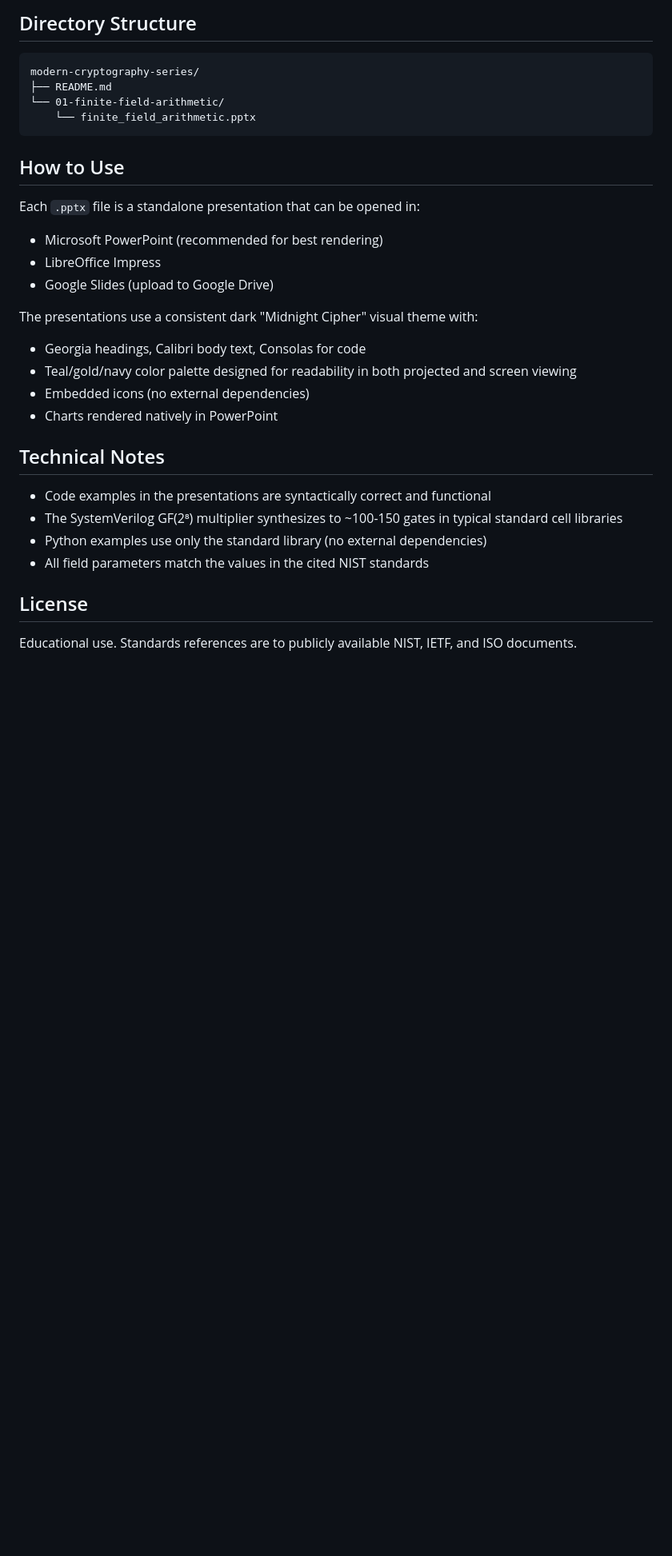
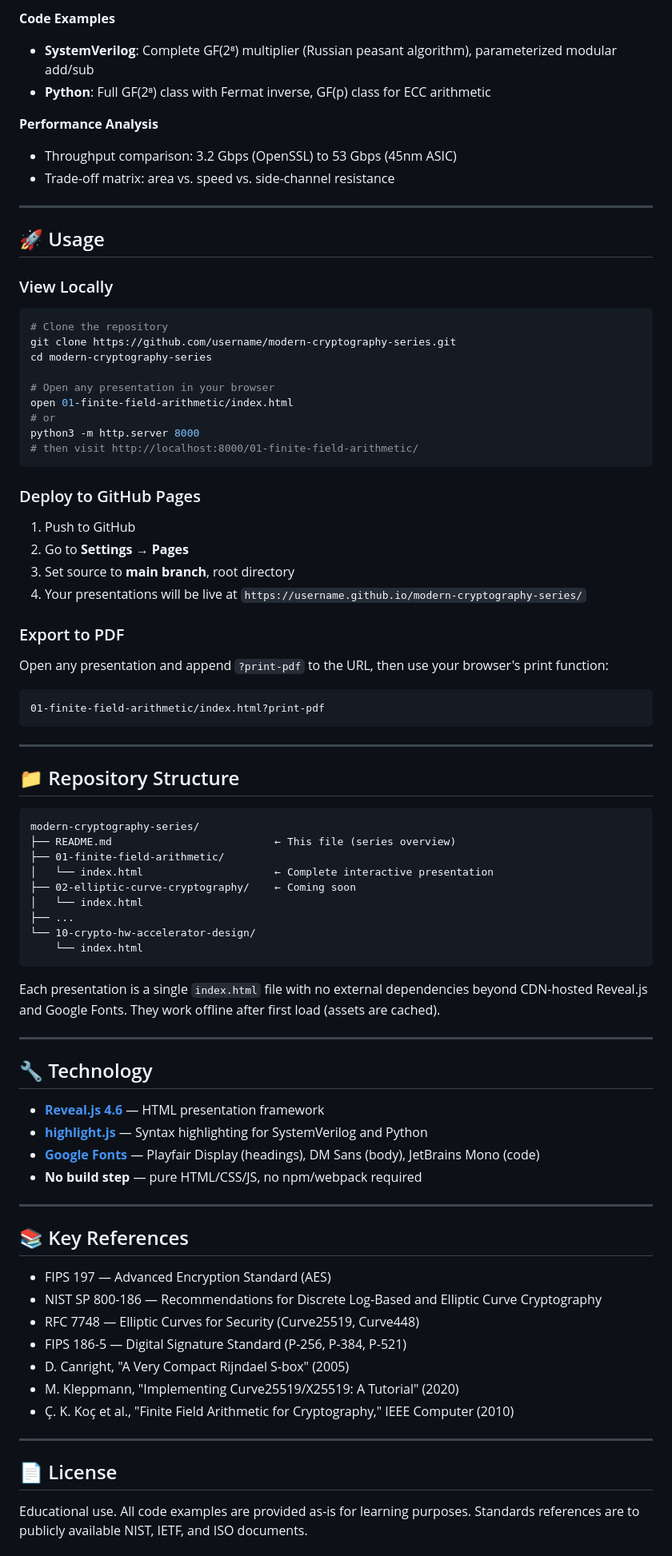
Before and after one commit to BrendanJamesLynskey/Cryptography, a Markdown page: README.md, the part around one of its changes. Shown at 80% size. GitHub-like rendering; blank space fills up the shorter version.

````diff
--- a/README.md
+++ b/README.md
@@ -41,33 +61,86 @@ A collection of detailed, graphical presentations covering the theory, standards
 
-## Directory Structure
+**Code Examples**
+- **SystemVerilog**: Complete GF(2⁸) multiplier (Russian peasant algorithm), parameterized modular add/sub
+- **Python**: Full GF(2⁸) class with Fermat inverse, GF(p) class for ECC arithmetic
+
+**Performance Analysis**
+- Throughput comparison: 3.2 Gbps (OpenSSL) to 53 Gbps (45nm ASIC)
+- Trade-off matrix: area vs. speed vs. side-channel resistance
+
+---
+
+## 🚀 Usage
+
+### View Locally
+
+```bash
+# Clone the repository
+git clone https://github.com/username/modern-cryptography-series.git
+cd modern-cryptography-series
+
+# Open any presentation in your browser
+open 01-finite-field-arithmetic/index.html
+# or
+python3 -m http.server 8000
+# then visit http://localhost:8000/01-finite-field-arithmetic/
+```
+
+### Deploy to GitHub Pages
+
+1. Push to GitHub
+2. Go to **Settings → Pages**
+3. Set source to **main branch**, root directory
+4. Your presentations will be live at `https://username.github.io/modern-cryptography-series/`
+
+### Export to PDF
+
+Open any presentation and append `?print-pdf` to the URL, then use your browser's print function:
+```
+01-finite-field-arithmetic/index.html?print-pdf
+```
+
+---
+
+## 📁 Repository Structure
 
 ```
 modern-cryptography-series/
-├── README.md
-└── 01-finite-field-arithmetic/
-    └── finite_field_arithmetic.pptx
+├── README.md                          ← This file (series overview)
+├── 01-finite-field-arithmetic/
+│   └── index.html                     ← Complete interactive presentation
+├── 02-elliptic-curve-cryptography/    ← Coming soon
+│   └── index.html
+├── ...
+└── 10-crypto-hw-accelerator-design/
+    └── index.html
 ```
 
-## How to Use
+Each presentation is a single `index.html` file with no external dependencies beyond CDN-hosted Reveal.js and Google Fonts. They work offline after first load (assets are cached).
 
-Each `.pptx` file is a standalone presentation that can be opened in:
-- Microsoft PowerPoint (recommended for best rendering)
-- LibreOffice Impress
-- Google Slides (upload to Google Drive)
+---
 
-The presentations use a consistent dark "Midnight Cipher" visual theme with:
-- Georgia headings, Calibri body text, Consolas for code
-- Teal/gold/navy color palette designed for readability in both projected and screen viewing
-- Embedded icons (no external dependencies)
-- Charts rendered natively in PowerPoint
+## 🔧 Technology
 
-## Technical Notes
+- **[Reveal.js 4.6](https://revealjs.com)** — HTML presentation framework
+- **[highlight.js](https://highlightjs.org)** — Syntax highlighting for SystemVerilog and Python
+- **[Google Fonts](https://fonts.google.com)** — Playfair Display (headings), DM Sans (body), JetBrains Mono (code)
+- **No build step** — pure HTML/CSS/JS, no npm/webpack required
 
-- Code examples in the presentations are syntactically correct and functional
-- The SystemVerilog GF(2⁸) multiplier synthesizes to ~100-150 gates in typical standard cell libraries
-- Python examples use only the standard library (no external dependencies)
-- All field parameters match the values in the cited NIST standards
+---
 
-## License
+## 📚 Key References
 
-Educational use. Standards references are to publicly available NIST, IETF, and ISO documents.
+- FIPS 197 — Advanced Encryption Standard (AES)
+- NIST SP 800-186 — Recommendations for Discrete Log-Based and Elliptic Curve Cryptography
+- RFC 7748 — Elliptic Curves for Security (Curve25519, Curve448)
+- FIPS 186-5 — Digital Signature Standard (P-256, P-384, P-521)
+- D. Canright, "A Very Compact Rijndael S-box" (2005)
+- M. Kleppmann, "Implementing Curve25519/X25519: A Tutorial" (2020)
+- Ç. K. Koç et al., "Finite Field Arithmetic for Cryptography," IEEE Computer (2010)
+
+---
+
+## 📄 License
+
+Educational use. All code examples are provided as-is for learning purposes. Standards references are to publicly available NIST, IETF, and ISO documents.
+
````
Also changed, not shown: other parts of README.md (+53 -30 lines).
